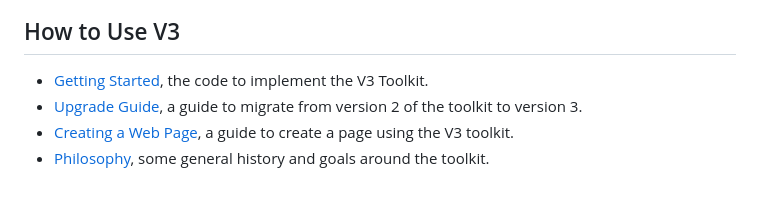
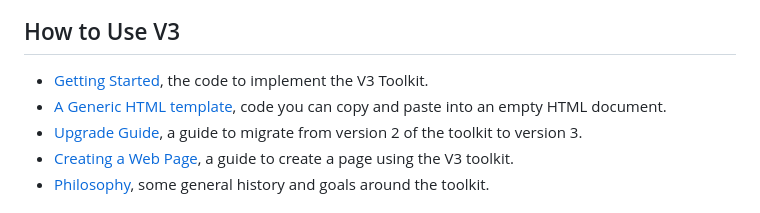
Before and after one commit to web-illinois/toolkit-builder-3, a Markdown page: site/pages/links.md, the part around the change. Rendered like a GitHub page.

Commit message:
Adding and fixing links

```diff
--- a/site/pages/links.md
+++ b/site/pages/links.md
@@ -10,6 +10,7 @@ Note that links with an <strong>*</strong> will take you to a new website.
 
 ## How to Use V3
 * <a href="/getting_started/index.html">Getting Started</a>, the code to implement the V3 Toolkit.
+* <a href="/generic_html/index.html">A Generic HTML template</a>, code you can copy and paste into an empty HTML document.
 * <a href="/upgrade/index.html">Upgrade Guide</a>, a guide to migrate from version 2 of the toolkit to version 3.
 * <a href="/create_page/index.html">Creating a Web Page</a>, a guide to create a page using the V3 toolkit.
 * <a href="/philosophy/index.html">Philosophy</a>, some general history and goals around the toolkit.
```
Also changed, not shown: site/pages/create.md (+2 -2 lines), site/pages/getting_started.md (+1 -0 lines).
